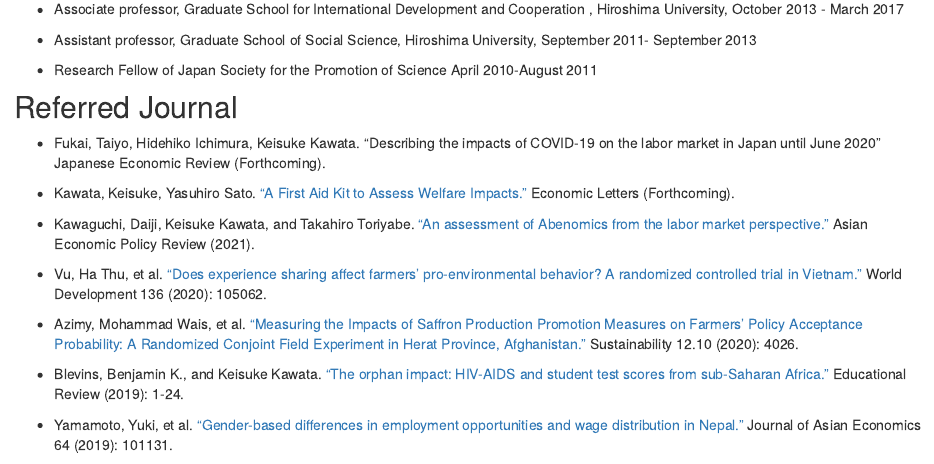
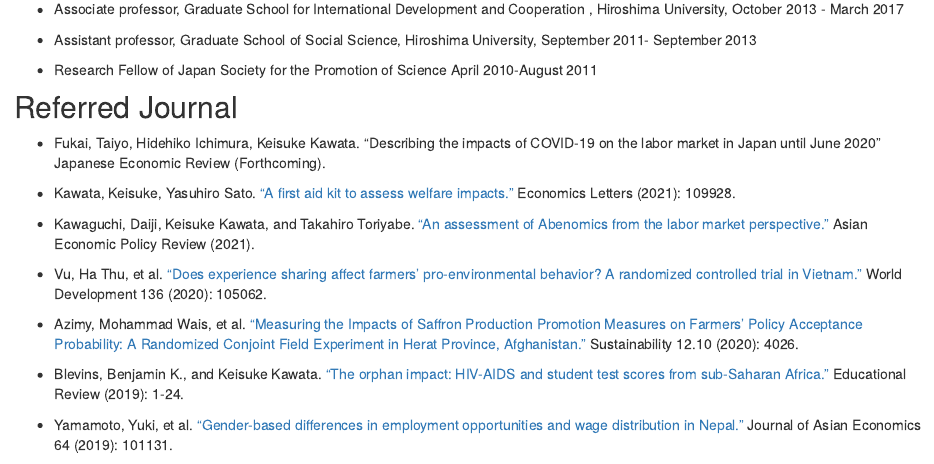
Before and after one commit to tetokawata/tetokawata.github.io, an R Markdown document (about.Rmd): the page in a window 1100 px wide, from 380 px down. Rendered offline with R 4.5, knitr and Pandoc, with nearby package versions.

Commit message:
Add detail info of  EL

```diff
--- a/about.Rmd
+++ b/about.Rmd
@@ -33,7 +33,7 @@
 
 - Fukai, Taiyo, Hidehiko Ichimura, Keisuke Kawata. "Describing the impacts of COVID-19 on the labor market in Japan until June 2020" Japanese Economic Review (Forthcoming).
 
-- Kawata, Keisuke, Yasuhiro Sato. ["A First Aid Kit to Assess Welfare Impacts."](https://www.sciencedirect.com/science/article/abs/pii/S0165176521002056) Economic Letters (Forthcoming).
+- Kawata, Keisuke, Yasuhiro Sato. ["A first aid kit to assess welfare impacts."](https://www.sciencedirect.com/science/article/abs/pii/S0165176521002056) Economics Letters (2021): 109928.
 
 - Kawaguchi, Daiji, Keisuke Kawata, and Takahiro Toriyabe. ["An assessment of Abenomics from the labor market perspective."](https://doi.org/10.1111/aepr.12343) Asian Economic Policy Review (2021).
 
```
Also changed, not shown: 1 other file.
